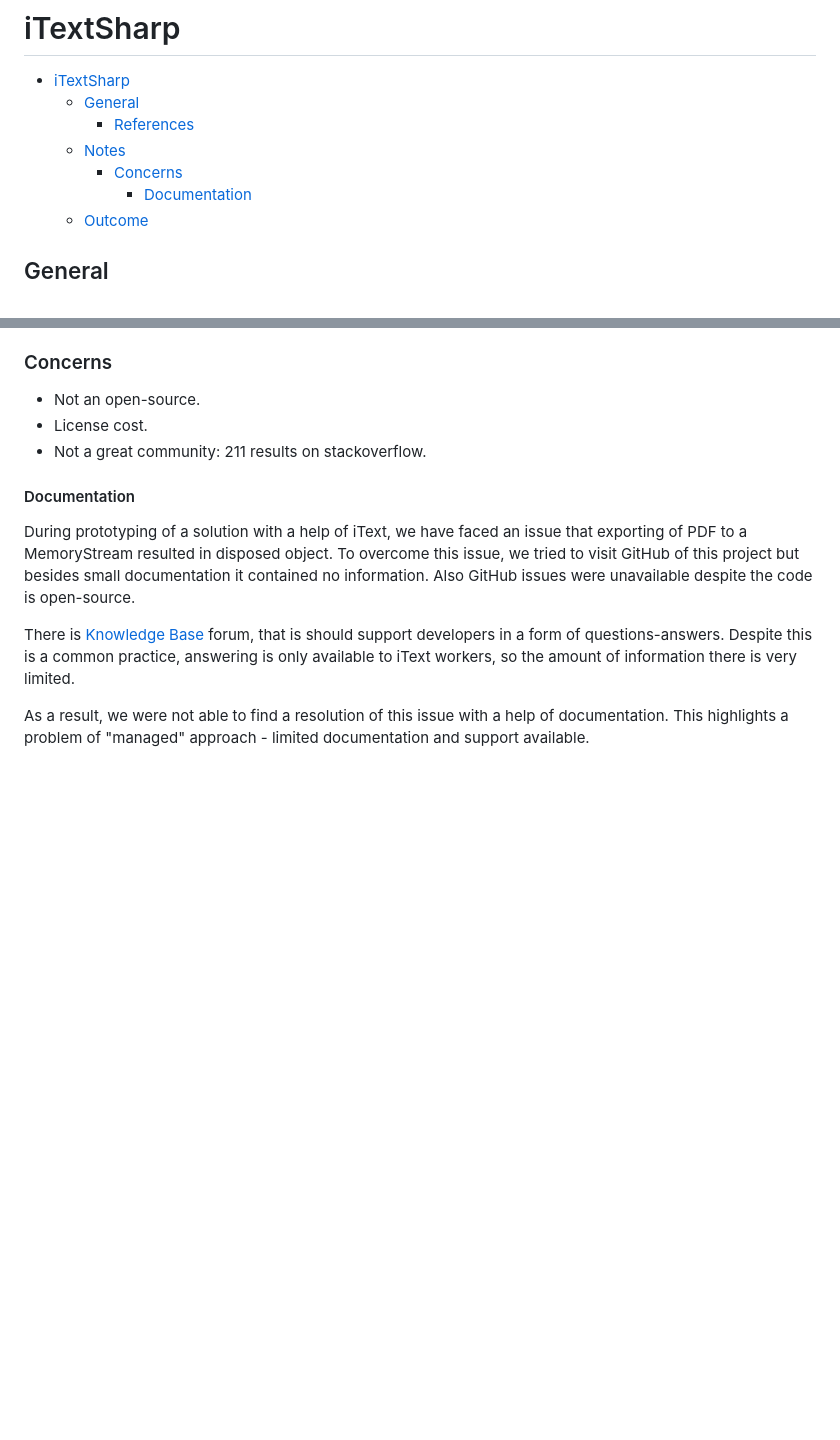
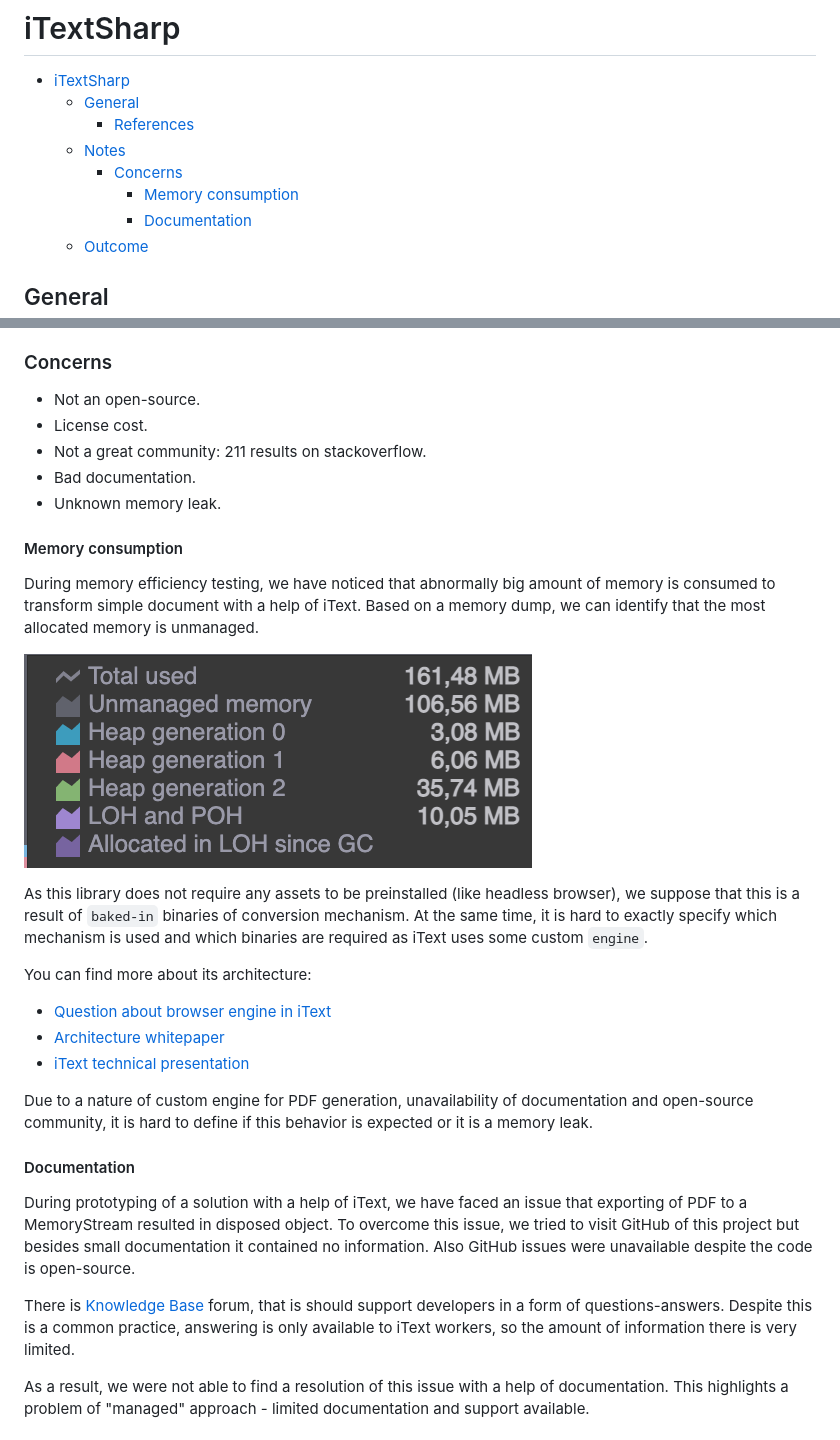
Before and after one commit to NemtsovN/PdfGenerator, a Markdown page: investigation/.NET/iTextSharp.md, 2 parts joined by grey strips. Drawn GitHub-style; pictures changed too: investigation/images/iText_memory_consumption.png (added); blank space fills up the shorter version.

Commit message:
Add information about iText memory consumption

```diff
--- a/investigation/.NET/iTextSharp.md
+++ b/investigation/.NET/iTextSharp.md
@@ -5,6 +5,7 @@
     - [References](#references)
   - [Notes](#notes)
     - [Concerns](#concerns)
+      - [Memory consumption](#memory-consumption)
       - [Documentation](#documentation)
   - [Outcome](#outcome)
 
@@ -38,6 +39,24 @@ IronPDF takes care of the difficult problem of adding PDF generation to your app
 - Not an open-source.
 - License cost.
 - Not a great community: 211 results on stackoverflow.
+- Bad documentation.
+- Unknown memory leak.
+
+#### Memory consumption
+
+During memory efficiency testing, we have noticed that abnormally big amount of memory is consumed to transform simple document with a help of iText. Based on a memory dump, we can identify that the most allocated memory is unmanaged.
+
+![iText memory consumption](../images/iText_memory_consumption.png)
+
+As this library does not require any assets to be preinstalled (like headless browser), we suppose that this is a result of `baked-in` binaries of conversion mechanism. At the same time, it is hard to exactly specify which mechanism is used and which binaries are required as iText uses some custom `engine`.
+
+You can find more about its architecture:
+
+- [Question about browser engine in iText](https://kb.itextpdf.com/home/it7kb/ebooks/itext-7-converting-html-to-pdf-with-pdfhtml/chapter-7-frequently-asked-questions-about-pdfhtml/do-we-need-a-browser-engine-to-render-html+css-to-pdf)
+- [Architecture whitepaper](https://itextpdf.com/resources/media/files/pdfhtml-white-paper)
+- [iText technical presentation](https://itextpdf.com/sites/default/files/2018-12/Introducing%20pdfHTML%20-%20technical%20presentation.pdf)
+
+Due to a nature of custom engine for PDF generation, unavailability of documentation and open-source community, it is hard to define if this behavior is expected or it is a memory leak.
 
 #### Documentation
 
```
